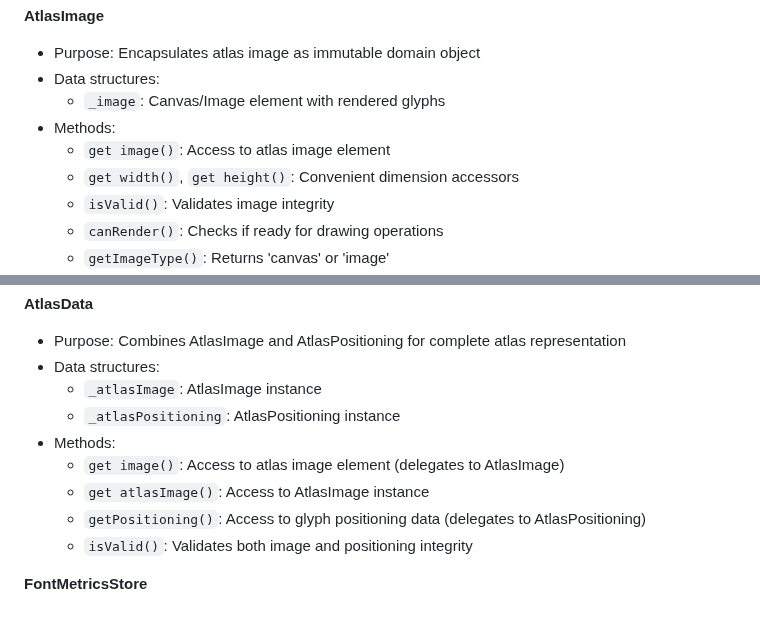
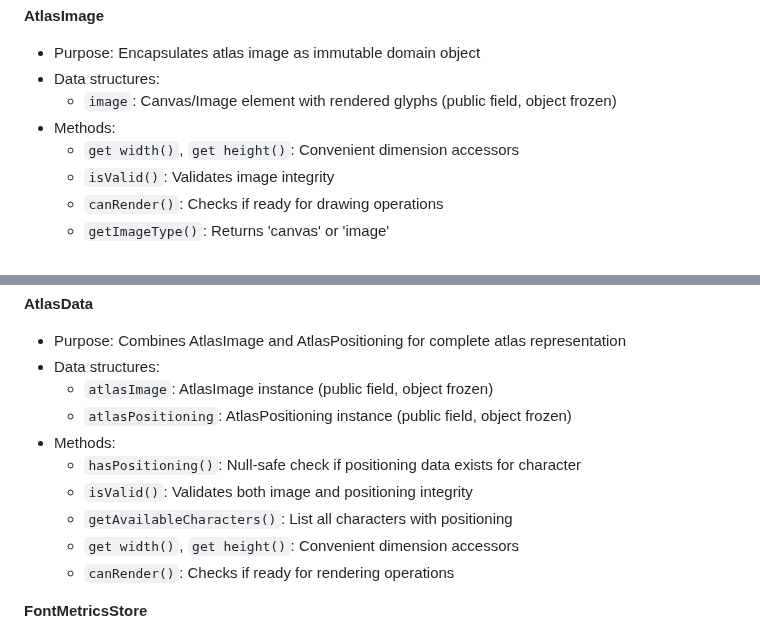
Before and after one commit to davidedc/BitmapText.js, a Markdown page: docs/ARCHITECTURE.md, 2 parts joined by grey strips. Rendered like a GitHub page.

Commit message:
Update ARCHITECTURE.md following the previous commit
Revised ARCHITECTURE.md to reflect public fields and updated method lists for AtlasImage and AtlasData. Improves clarity on data structures and available methods, aligning documentation with current implementation.

```diff
--- a/docs/ARCHITECTURE.md
+++ b/docs/ARCHITECTURE.md
@@ -115,9 +115,8 @@
   **AtlasImage**
   - Purpose: Encapsulates atlas image as immutable domain object
   - Data structures:
-    - `_image`: Canvas/Image element with rendered glyphs
+    - `image`: Canvas/Image element with rendered glyphs (public field, object frozen)
   - Methods:
-    - `get image()`: Access to atlas image element
     - `get width()`, `get height()`: Convenient dimension accessors
     - `isValid()`: Validates image integrity
     - `canRender()`: Checks if ready for drawing operations
@@ -137,13 +136,14 @@
   **AtlasData**
   - Purpose: Combines AtlasImage and AtlasPositioning for complete atlas representation
   - Data structures:
-    - `_atlasImage`: AtlasImage instance
-    - `_atlasPositioning`: AtlasPositioning instance
+    - `atlasImage`: AtlasImage instance (public field, object frozen)
+    - `atlasPositioning`: AtlasPositioning instance (public field, object frozen)
   - Methods:
-    - `get image()`: Access to atlas image element (delegates to AtlasImage)
-    - `get atlasImage()`: Access to AtlasImage instance
-    - `getPositioning()`: Access to glyph positioning data (delegates to AtlasPositioning)
+    - `hasPositioning()`: Null-safe check if positioning data exists for character
     - `isValid()`: Validates both image and positioning integrity
+    - `getAvailableCharacters()`: List all characters with positioning
+    - `get width()`, `get height()`: Convenient dimension accessors
+    - `canRender()`: Checks if ready for rendering operations
 
   **FontMetricsStore**
   - Purpose: Font metrics repository
```
